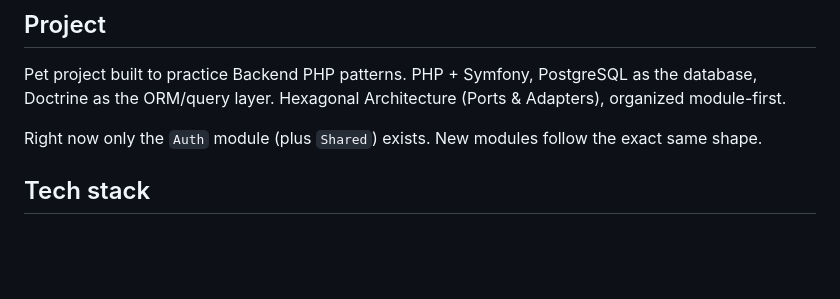
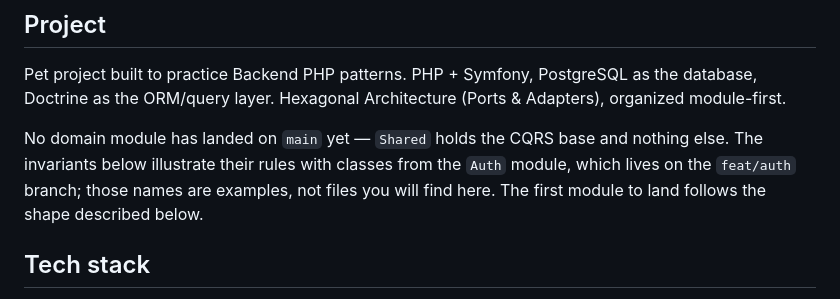
Before and after one commit to seaSelchies/planner_symf, a Markdown page: AGENTS.md, the part around the change. Drawn GitHub-style; blank space fills up the shorter version.

Commit message:
docs: state that no domain module has landed on main yet
AGENTS.md claimed the Auth module exists. It is parked on feat/auth while the
workflow is built, so main carries the rulebook and the CQRS base and nothing
else. The invariants keep their Auth examples -- they are the clearest
illustrations available -- but the file now says where that code lives, so a
reader does not go looking for classes that are not here.

```diff
--- a/AGENTS.md
+++ b/AGENTS.md
@@ -9,7 +9,10 @@ Pet project built to practice Backend PHP patterns.
 PHP + Symfony, PostgreSQL as the database, Doctrine as the ORM/query layer.
 Hexagonal Architecture (Ports & Adapters), organized module-first.
 
-Right now only the `Auth` module (plus `Shared`) exists. New modules follow the exact same shape.
+No domain module has landed on `main` yet — `Shared` holds the CQRS base and nothing else.
+The invariants below illustrate their rules with classes from the `Auth` module, which lives on
+the `feat/auth` branch; those names are examples, not files you will find here. The first module
+to land follows the shape described below.
 
 ## Tech stack
 
```
